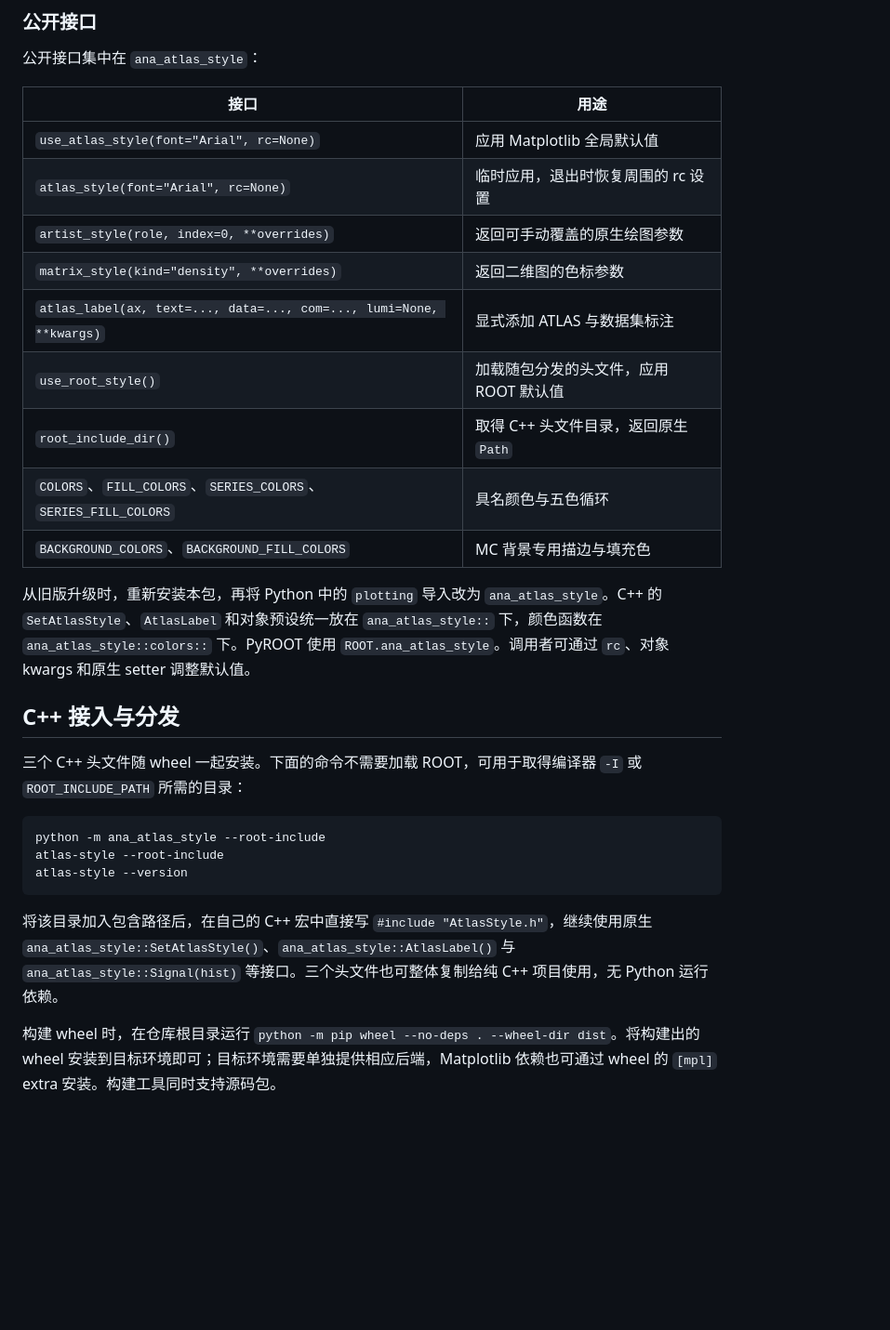
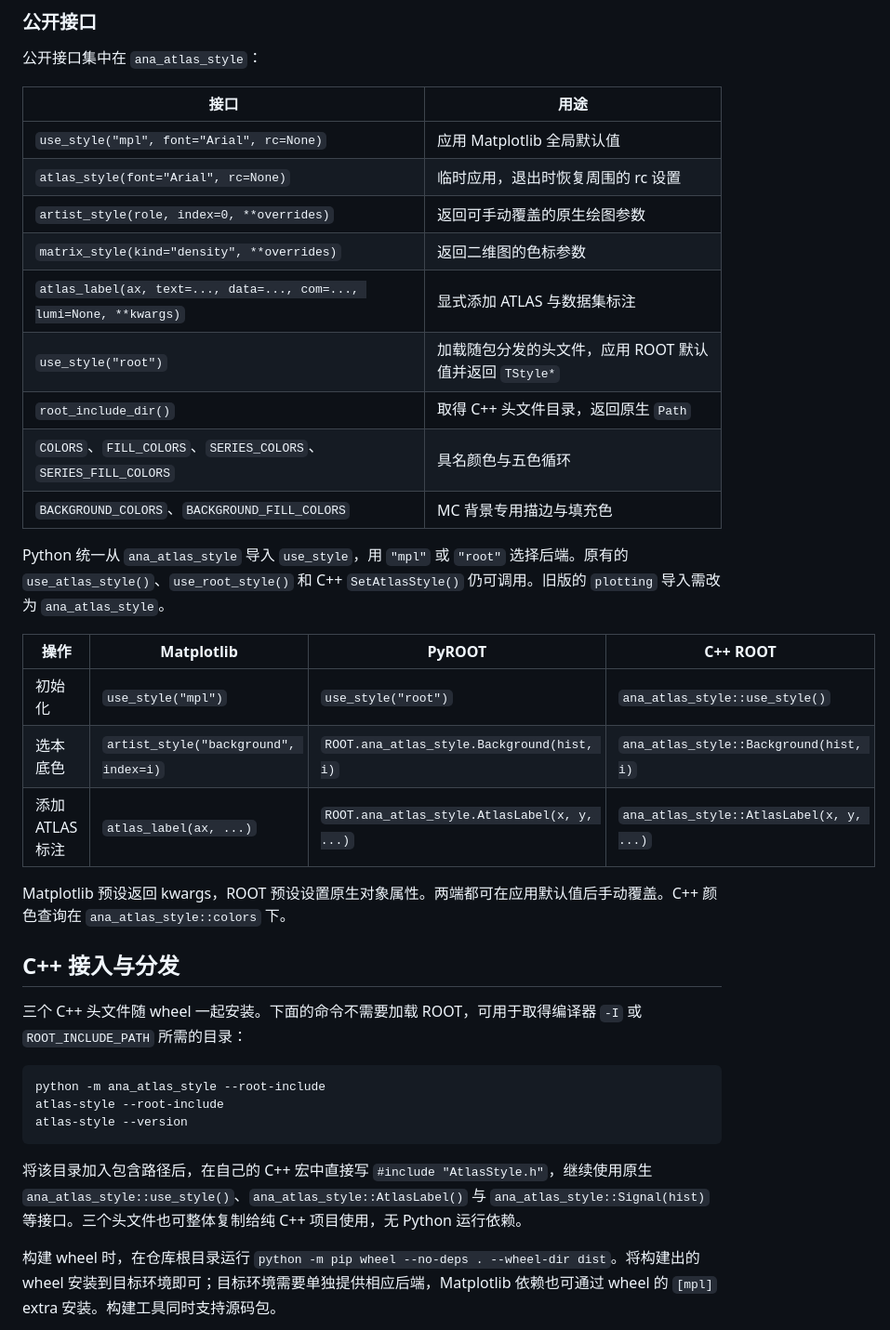
Before and after one commit to chanfeee/analysis-atlas-style, a Markdown page: README.md, the part around one of its changes. Shown at 93% size. Drawn GitHub-style; blank space fills up the shorter version.

````diff
--- a/README.md
+++ b/README.md
@@ -103,17 +103,25 @@ canvas.Print("root_example.pdf", "EmbedFonts")
 
 | 接口 | 用途 |
 | --- | --- |
-| `use_atlas_style(font="Arial", rc=None)` | 应用 Matplotlib 全局默认值 |
+| `use_style("mpl", font="Arial", rc=None)` | 应用 Matplotlib 全局默认值 |
 | `atlas_style(font="Arial", rc=None)` | 临时应用，退出时恢复周围的 rc 设置 |
 | `artist_style(role, index=0, **overrides)` | 返回可手动覆盖的原生绘图参数 |
 | `matrix_style(kind="density", **overrides)` | 返回二维图的色标参数 |
 | `atlas_label(ax, text=..., data=..., com=..., lumi=None, **kwargs)` | 显式添加 ATLAS 与数据集标注 |
-| `use_root_style()` | 加载随包分发的头文件，应用 ROOT 默认值 |
+| `use_style("root")` | 加载随包分发的头文件，应用 ROOT 默认值并返回 `TStyle*` |
 | `root_include_dir()` | 取得 C++ 头文件目录，返回原生 `Path` |
 | `COLORS`、`FILL_COLORS`、`SERIES_COLORS`、`SERIES_FILL_COLORS` | 具名颜色与五色循环 |
 | `BACKGROUND_COLORS`、`BACKGROUND_FILL_COLORS` | MC 背景专用描边与填充色 |
 
-从旧版升级时，重新安装本包，再将 Python 中的 `plotting` 导入改为 `ana_atlas_style`。C++ 的 `SetAtlasStyle`、`AtlasLabel` 和对象预设统一放在 `ana_atlas_style::` 下，颜色函数在 `ana_atlas_style::colors::` 下。PyROOT 使用 `ROOT.ana_atlas_style`。调用者可通过 `rc`、对象 kwargs 和原生 setter 调整默认值。
+Python 统一从 `ana_atlas_style` 导入 `use_style`，用 `"mpl"` 或 `"root"` 选择后端。原有的 `use_atlas_style()`、`use_root_style()` 和 C++ `SetAtlasStyle()` 仍可调用。旧版的 `plotting` 导入需改为 `ana_atlas_style`。
+
+| 操作 | Matplotlib | PyROOT | C++ ROOT |
+| --- | --- | --- | --- |
+| 初始化 | `use_style("mpl")` | `use_style("root")` | `ana_atlas_style::use_style()` |
+| 选本底色 | `artist_style("background", index=i)` | `ROOT.ana_atlas_style.Background(hist, i)` | `ana_atlas_style::Background(hist, i)` |
+| 添加 ATLAS 标注 | `atlas_label(ax, ...)` | `ROOT.ana_atlas_style.AtlasLabel(x, y, ...)` | `ana_atlas_style::AtlasLabel(x, y, ...)` |
+
+Matplotlib 预设返回 kwargs，ROOT 预设设置原生对象属性。两端都可在应用默认值后手动覆盖。C++ 颜色查询在 `ana_atlas_style::colors` 下。
 
 ## C++ 接入与分发
 
@@ -125,7 +133,7 @@ atlas-style --root-include
 atlas-style --version
 ```
 
-将该目录加入包含路径后，在自己的 C++ 宏中直接写 `#include "AtlasStyle.h"`，继续使用原生 `ana_atlas_style::SetAtlasStyle()`、`ana_atlas_style::AtlasLabel()` 与 `ana_atlas_style::Signal(hist)` 等接口。三个头文件也可整体复制给纯 C++ 项目使用，无 Python 运行依赖。
+将该目录加入包含路径后，在自己的 C++ 宏中直接写 `#include "AtlasStyle.h"`，继续使用原生 `ana_atlas_style::use_style()`、`ana_atlas_style::AtlasLabel()` 与 `ana_atlas_style::Signal(hist)` 等接口。三个头文件也可整体复制给纯 C++ 项目使用，无 Python 运行依赖。
 
 构建 wheel 时，在仓库根目录运行 `python -m pip wheel --no-deps . --wheel-dir dist`。将构建出的 wheel 安装到目标环境即可；目标环境需要单独提供相应后端，Matplotlib 依赖也可通过 wheel 的 `[mpl]` extra 安装。构建工具同时支持源码包。
 
````
Also changed, not shown: other parts of README.md (+29 -17 lines), README.en.md (+33 -11 lines), docs/stack8_mpl.png, docs/stack8_root.png (added), 16 other files.
